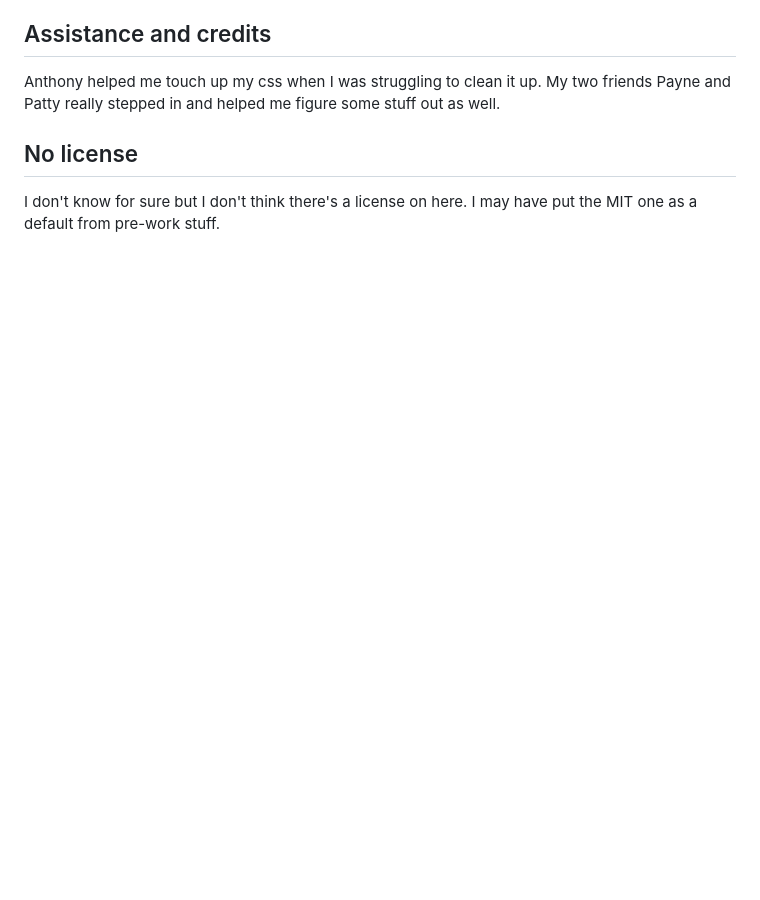
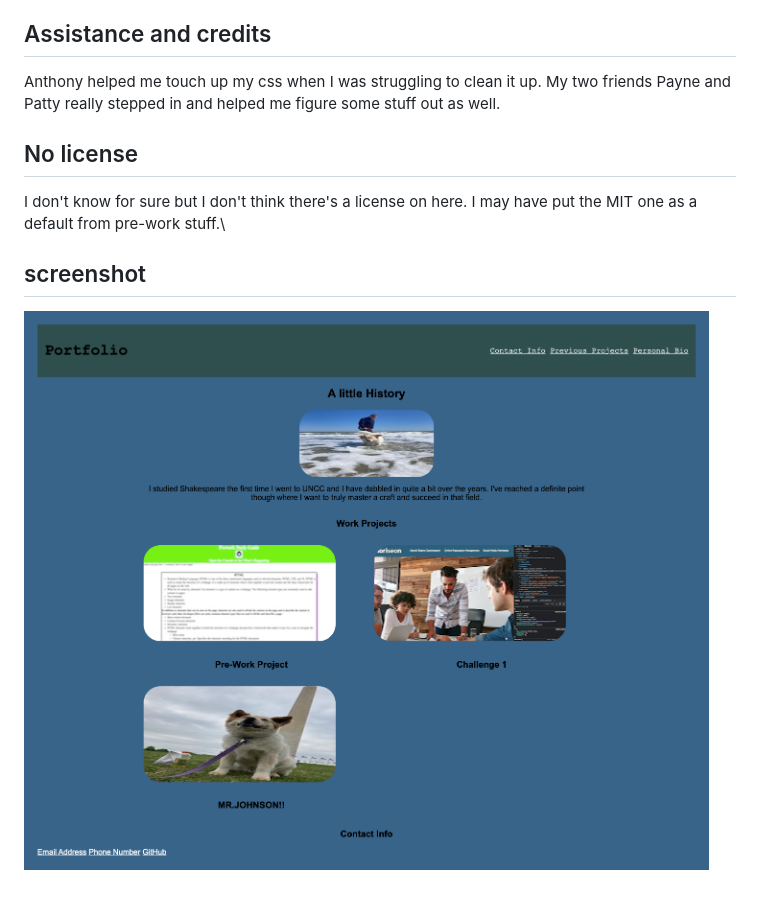
Before and after one commit to anhonestpuck/portfolio-project, a Markdown page: README.md, the part around the change. Rendered like a GitHub page; pictures changed too: assets/screencapture-anhonestpuck-github-io-portfolio-project-2022-08-17-17_06_20.png (added); blank space fills up the shorter version.

Commit message:
added screenshot to readme

```diff
--- a/README.md
+++ b/README.md
@@ -20,4 +20,7 @@ THEN I am presented with a responsive layout that adapts to my viewport
 Anthony helped me touch up my css when I was struggling to clean it up.  My two friends Payne and Patty really stepped in and helped me figure some stuff out as well.
 
 ## No license
-I don't know for sure but I don't think there's a license on here.  I may have put the MIT one as a default from pre-work stuff.
+I don't know for sure but I don't think there's a license on here.  I may have put the MIT one as a default from pre-work stuff.\
+
+## screenshot
+![Screenshot of web page](./assets/screencapture-anhonestpuck-github-io-portfolio-project-2022-08-17-17_06_20.png)
```
